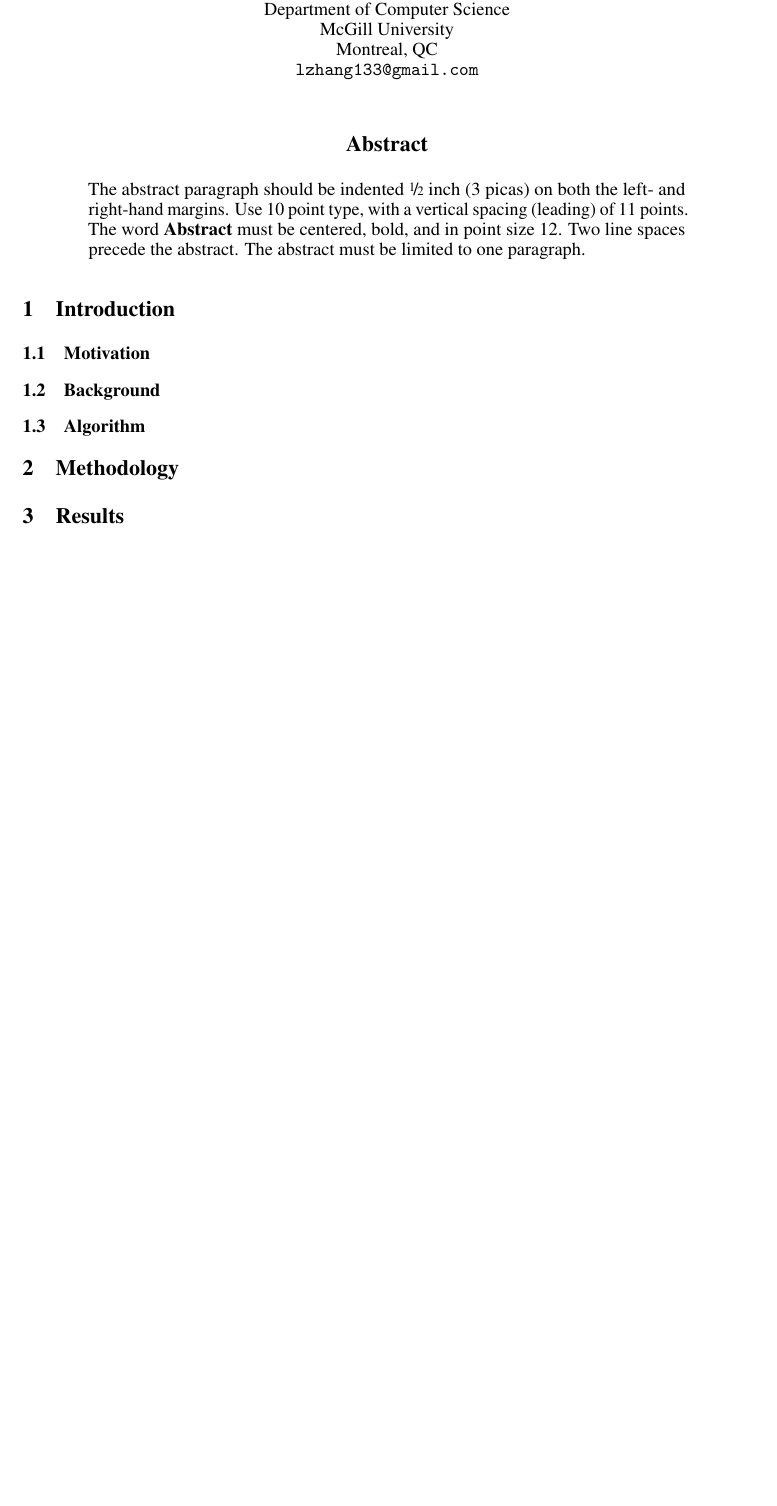
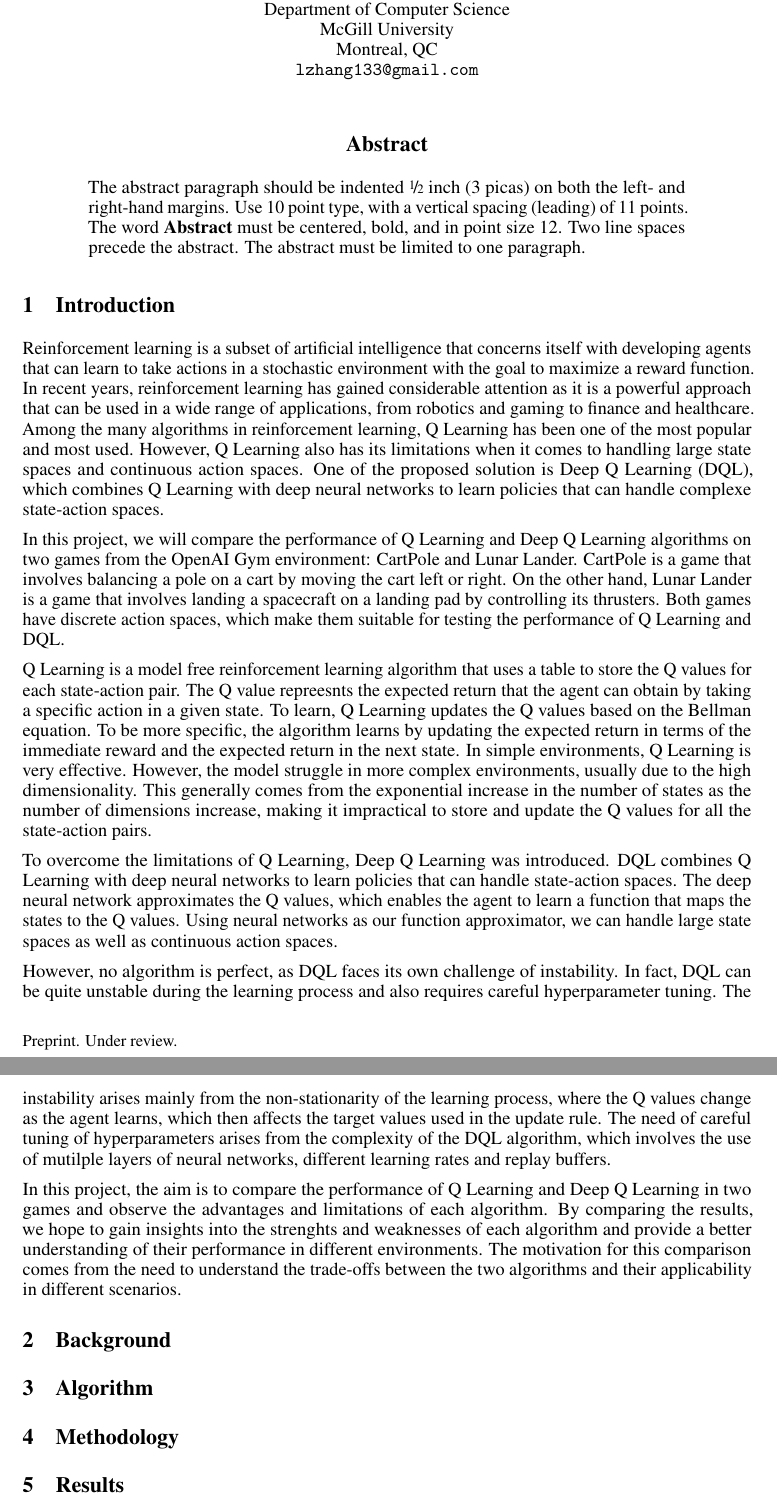
Before and after one commit to Ling01234/QLearning-vs-DQN, a LaTeX paper (Report/Report.tex): part of page 1 of 8 before the commit and two parts of pages 1 and 2 of 9 after it, the two joined at a grey line, cut so that both start at the same text, the shorter picture padded with empty space. Compiled offline with pdfLaTeX.

Commit message:
started intro, saved graphs

```diff
--- a/Report/Report.tex
+++ b/Report/Report.tex
@@ -50,11 +51,65 @@
 
 \section{Introduction}
 
-\subsection{Motivation}
+Reinforcement learning is a subset of artificial intelligence that concerns
+itself with developing agents that can learn to take actions in a stochastic
+environment with the goal to maximize a reward function. In recent years,
+reinforcement learning has gained considerable attention as it is a powerful
+approach that can be used in a wide range of applications, from robotics and
+gaming to finance and healthcare. Among the many algorithms in reinforcement
+learning, Q Learning has been one of the most popular and most used. However, Q
+Learning also has its limitations when it comes to handling large state spaces
+and continuous action spaces. One of the proposed solution is Deep Q Learning
+(DQL), which combines Q Learning with deep neural networks to learn policies
+that can handle complexe state-action spaces.
 
-\subsection{Background}
+In this project, we will compare the performance of Q Learning and Deep Q
+Learning algorithms on two games from the OpenAI Gym environment: CartPole and
+Lunar Lander. CartPole is a game that involves balancing a pole on a cart by
+moving the cart left or right. On the other hand, Lunar Lander is a game that
+involves landing a spacecraft on a landing pad by controlling its thrusters.
+Both games have discrete action spaces, which make them suitable for testing
+the performance of Q Learning and DQL.
 
-\subsection{Algorithm}
+Q Learning is a model free reinforcement learning algorithm that uses a table
+to store the Q values for each state-action pair. The Q value repreesnts the
+expected return that the agent can obtain by taking a specific action in a
+given state. To learn, Q Learning updates the Q values based on the Bellman
+equation. To be more specific, the algorithm learns by updating the expected
+return in terms of the immediate reward and the expected return in the next
+state. In simple environments, Q Learning is very effective. However, the model
+struggle in more complex environments, usually due to the high dimensionality.
+This generally comes from the exponential increase in the number of states as
+the number of dimensions increase, making it impractical to store and update
+the Q values for all the state-action pairs.
+
+To overcome the limitations of Q Learning, Deep Q Learning was introduced. DQL
+combines Q Learning with deep neural networks to learn policies that can handle
+state-action spaces. The deep neural network approximates the Q values, which
+enables the agent to learn a function that maps the states to the Q values.
+Using neural networks as our function approximator, we can handle large state
+spaces as well as continuous action spaces.
+
+However, no algorithm is perfect, as DQL faces its own challenge of
+instability. In fact, DQL can be quite unstable during the learning process and
+also requires careful hyperparameter tuning. The instability arises mainly from
+the non-stationarity of the learning process, where the Q values change as the
+agent learns, which then affects the target values used in the update rule. The
+need of careful tuning of hyperparameters arises from the complexity of the DQL
+algorithm, which involves the use of mutilple layers of neural networks,
+different learning rates and replay buffers.
+
+In this project, the aim is to compare the performance of Q Learning and Deep Q
+Learning in two games and observe the advantages and limitations of each
+algorithm. By comparing the results, we hope to gain insights into the
+strenghts and weaknesses of each algorithm and provide a better understanding
+of their performance in different environments. The motivation for this
+comparison comes from the need to understand the trade-offs between the two
+algorithms and their applicability in different scenarios.
+
+\section{Background}
+
+\section{Algorithm}
 
 \section{Methodology}
 
```
Also changed, not shown: Report/References.bib (+18 -22 lines), notes.md (+12 -3 lines), Report/Report.bbl, Report/Report.pdf, papers/deep q atari.pdf (added), plots/all.png, plots/cartpole Deep Q.png (added), plots/cartpole QLearning.png (added), plots/cartpole with QLearning.png (deleted), plots/cartpole.png (deleted), plots/lunar_lander Deep Q.png (added), plots/lunar_lander.png (deleted), plots/lunarlander QLearning.png (added), plots/lunarlander with QLearning.png (deleted), 2 more files, 13 other files.
